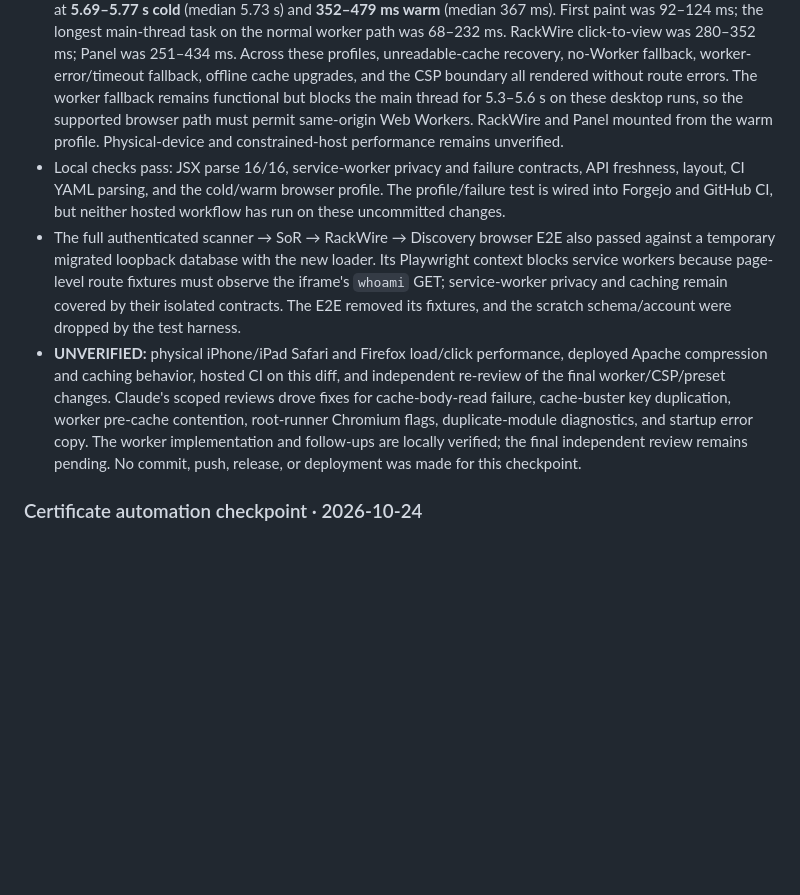
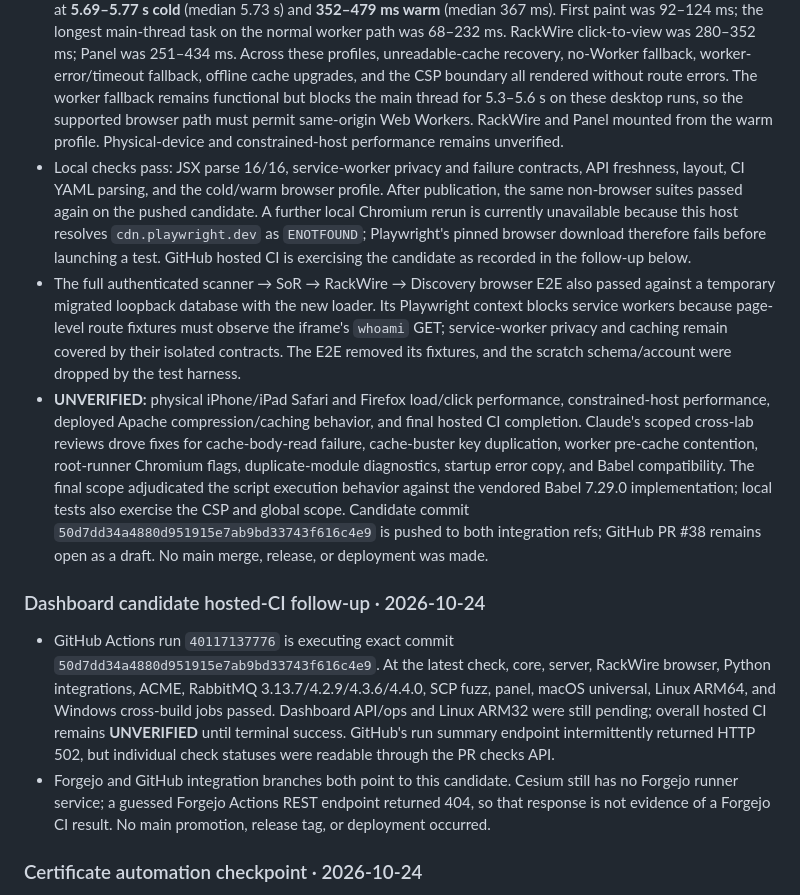
Before and after one commit to soren42/Solarinet, a Markdown page: docs/SolariNet_RC_Handoff.md, the part around the change. GitHub-like rendering; blank space fills up the shorter version.

Commit message:
docs: update dashboard performance CI handoff

```diff
--- a/docs/SolariNet_RC_Handoff.md
+++ b/docs/SolariNet_RC_Handoff.md
@@ -7,9 +7,14 @@
 - Implemented a browser-side JSX loader with no build step. It hashes each editable `.jsx` source plus Babel pipeline options and caches transformed classic scripts in CacheStorage. The pipeline preserves the former script-tag defaults: React and Env presets plus class-properties, object-rest-spread, and Flow-strip plugins. The Babel version is included in the digest and checked against the vendored runtime. Cold transforms run in a same-origin Web Worker that reports progress; a 45-second inactivity timeout, worker absence, or load failure falls back to main-thread Babel. A 15-second render watchdog replaces a perpetual loading message if scripts finish without a view. Warm visits still revalidate/hash sources but skip Babel. Cache keys exclude deployment query strings, and a pipeline change uses a new cache namespace. React scripts are deferred; an accessible loading state paints while transforms complete. The code executes through the existing same-origin `unsafe-eval` CSP allowance; the shipped policy still forbids `unsafe-inline` scripts. Persistent transform caching requires HTTPS or localhost; plain HTTP uses the worker without persistent caching.
 - The service worker now preserves the independently versioned transform cache across shell upgrades and catches CacheStorage enumeration/cleanup failures during activation. Its authenticated `/api/*` network-only policy remains unchanged; session data is not cached. Tests cover that privacy boundary, transform-cache preservation, and activation failure handling.
 - Six local Chromium profile runs using the prior Babel pipeline and a deployed-style CSP measured app-ready at **5.69–5.77 s cold** (median 5.73 s) and **352–479 ms warm** (median 367 ms). First paint was 92–124 ms; the longest main-thread task on the normal worker path was 68–232 ms. RackWire click-to-view was 280–352 ms; Panel was 251–434 ms. Across these profiles, unreadable-cache recovery, no-Worker fallback, worker-error/timeout fallback, offline cache upgrades, and the CSP boundary all rendered without route errors. The worker fallback remains functional but blocks the main thread for 5.3–5.6 s on these desktop runs, so the supported browser path must permit same-origin Web Workers. RackWire and Panel mounted from the warm profile. Physical-device and constrained-host performance remains unverified.
-- Local checks pass: JSX parse 16/16, service-worker privacy and failure contracts, API freshness, layout, CI YAML parsing, and the cold/warm browser profile. The profile/failure test is wired into Forgejo and GitHub CI, but neither hosted workflow has run on these uncommitted changes.
+- Local checks pass: JSX parse 16/16, service-worker privacy and failure contracts, API freshness, layout, CI YAML parsing, and the cold/warm browser profile. After publication, the same non-browser suites passed again on the pushed candidate. A further local Chromium rerun is currently unavailable because this host resolves `cdn.playwright.dev` as `ENOTFOUND`; Playwright's pinned browser download therefore fails before launching a test. GitHub hosted CI is exercising the candidate as recorded in the follow-up below.
 - The full authenticated scanner → SoR → RackWire → Discovery browser E2E also passed against a temporary migrated loopback database with the new loader. Its Playwright context blocks service workers because page-level route fixtures must observe the iframe's `whoami` GET; service-worker privacy and caching remain covered by their isolated contracts. The E2E removed its fixtures, and the scratch schema/account were dropped by the test harness.
-- **UNVERIFIED:** physical iPhone/iPad Safari and Firefox load/click performance, deployed Apache compression and caching behavior, hosted CI on this diff, and independent re-review of the final worker/CSP/preset changes. Claude's scoped reviews drove fixes for cache-body-read failure, cache-buster key duplication, worker pre-cache contention, root-runner Chromium flags, duplicate-module diagnostics, and startup error copy. The worker implementation and follow-ups are locally verified; the final independent review remains pending. No commit, push, release, or deployment was made for this checkpoint.
+- **UNVERIFIED:** physical iPhone/iPad Safari and Firefox load/click performance, constrained-host performance, deployed Apache compression/caching behavior, and final hosted CI completion. Claude's scoped cross-lab reviews drove fixes for cache-body-read failure, cache-buster key duplication, worker pre-cache contention, root-runner Chromium flags, duplicate-module diagnostics, startup error copy, and Babel compatibility. The final scope adjudicated the script execution behavior against the vendored Babel 7.29.0 implementation; local tests also exercise the CSP and global scope. Candidate commit `50d7dd34a4880d951915e7ab9bd33743f616c4e9` is pushed to both integration refs; GitHub PR #38 remains open as a draft. No main merge, release, or deployment was made.
+
+### Dashboard candidate hosted-CI follow-up · 2026-10-24
+
+- GitHub Actions run `40117137776` is executing exact commit `50d7dd34a4880d951915e7ab9bd33743f616c4e9`. At the latest check, core, server, RackWire browser, Python integrations, ACME, RabbitMQ 3.13.7/4.2.9/4.3.6/4.4.0, SCP fuzz, panel, macOS universal, Linux ARM64, and Windows cross-build jobs passed. Dashboard API/ops and Linux ARM32 were still pending; overall hosted CI remains **UNVERIFIED** until terminal success. GitHub's run summary endpoint intermittently returned HTTP 502, but individual check statuses were readable through the PR checks API.
+- Forgejo and GitHub integration branches both point to this candidate. Cesium still has no Forgejo runner service; a guessed Forgejo Actions REST endpoint returned 404, so that response is not evidence of a Forgejo CI result. No main promotion, release tag, or deployment occurred.
 
 ### Certificate automation checkpoint · 2026-10-24
 
```
